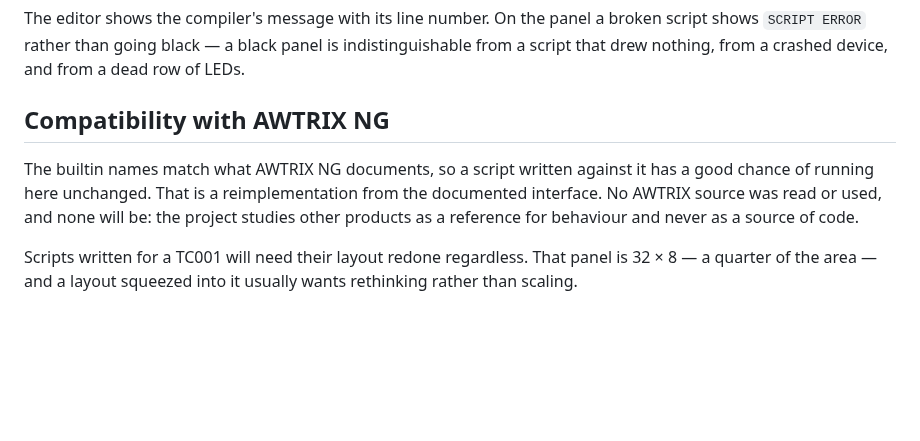
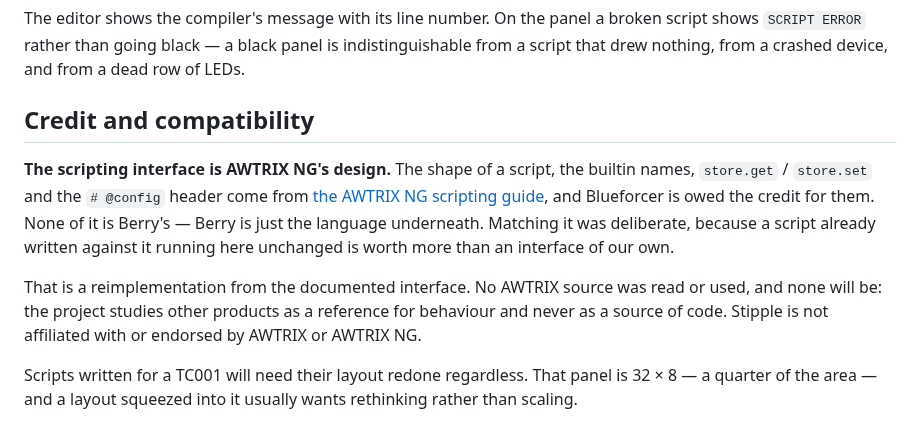
Before and after one commit to galadril/Stipple, a Markdown page: docs/scripting.md, the part around the change. Rendered like a GitHub page; blank space fills up the shorter version.

```diff
--- a/docs/scripting.md
+++ b/docs/scripting.md
@@ -473,13 +473,20 @@ broken script shows `SCRIPT ERROR` rather than going black — a black panel is
 indistinguishable from a script that drew nothing, from a crashed device, and
 from a dead row of LEDs.
 
-## Compatibility with AWTRIX NG
+## Credit and compatibility
 
-The builtin names match what AWTRIX NG documents, so a script written against
-it has a good chance of running here unchanged. That is a reimplementation from
-the documented interface. No AWTRIX source was read or used, and none will be:
-the project studies other products as a reference for behaviour and never as a
-source of code.
+**The scripting interface is AWTRIX NG's design.** The shape of a script, the
+builtin names, `store.get` / `store.set` and the `# @config` header come from
+[the AWTRIX NG scripting guide](https://blueforcer.github.io/awtrix-ng/guides/scripting/),
+and Blueforcer is owed the credit for them. None of it is Berry's — Berry is
+just the language underneath. Matching it was deliberate, because a script
+already written against it running here unchanged is worth more than an
+interface of our own.
+
+That is a reimplementation from the documented interface. No AWTRIX source was
+read or used, and none will be: the project studies other products as a
+reference for behaviour and never as a source of code. Stipple is not
+affiliated with or endorsed by AWTRIX or AWTRIX NG.
 
 Scripts written for a TC001 will need their layout redone regardless. That
 panel is 32 × 8 — a quarter of the area — and a layout squeezed into it usually
```
Also changed, not shown: CHANGELOG.md (+9 -0 lines), THIRD_PARTY_NOTICES.md (+13 -0 lines).
